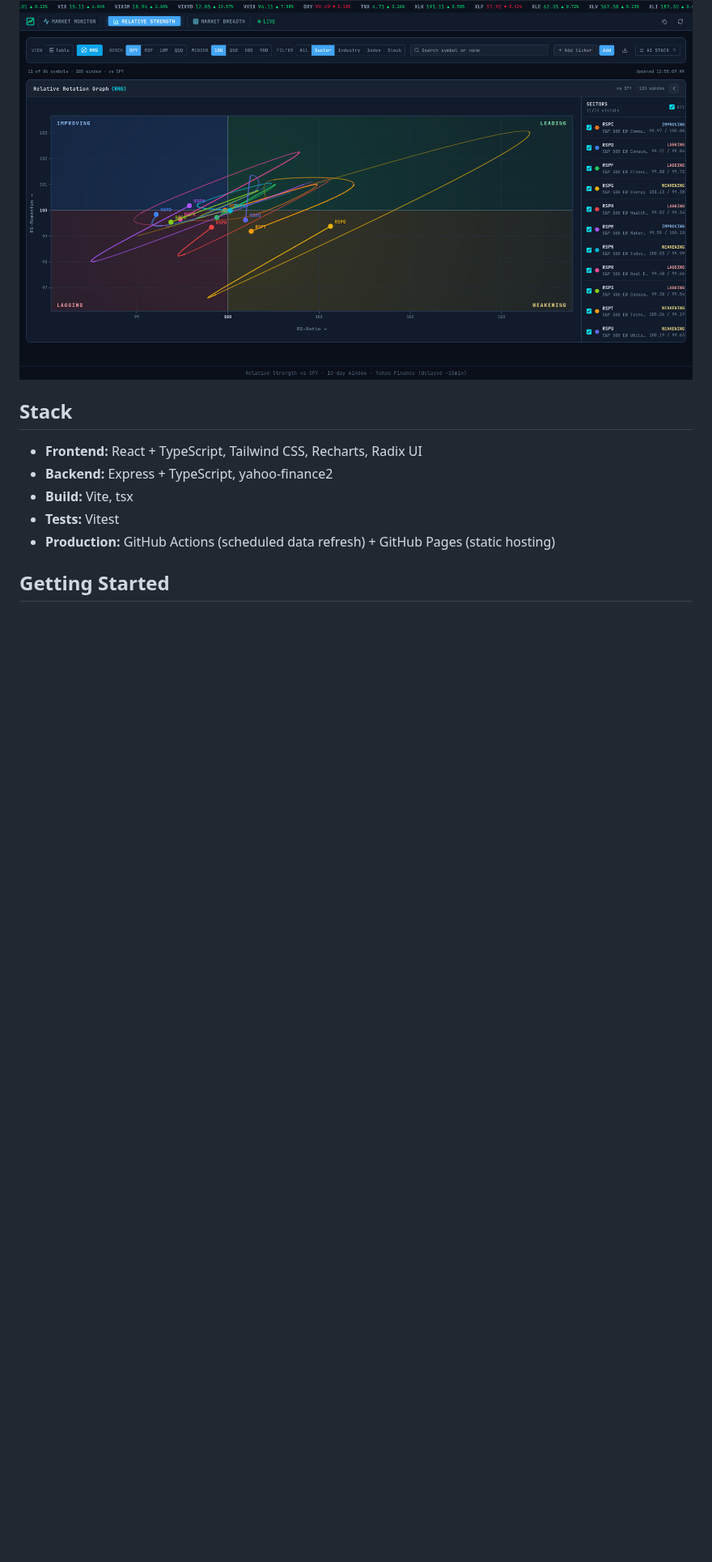
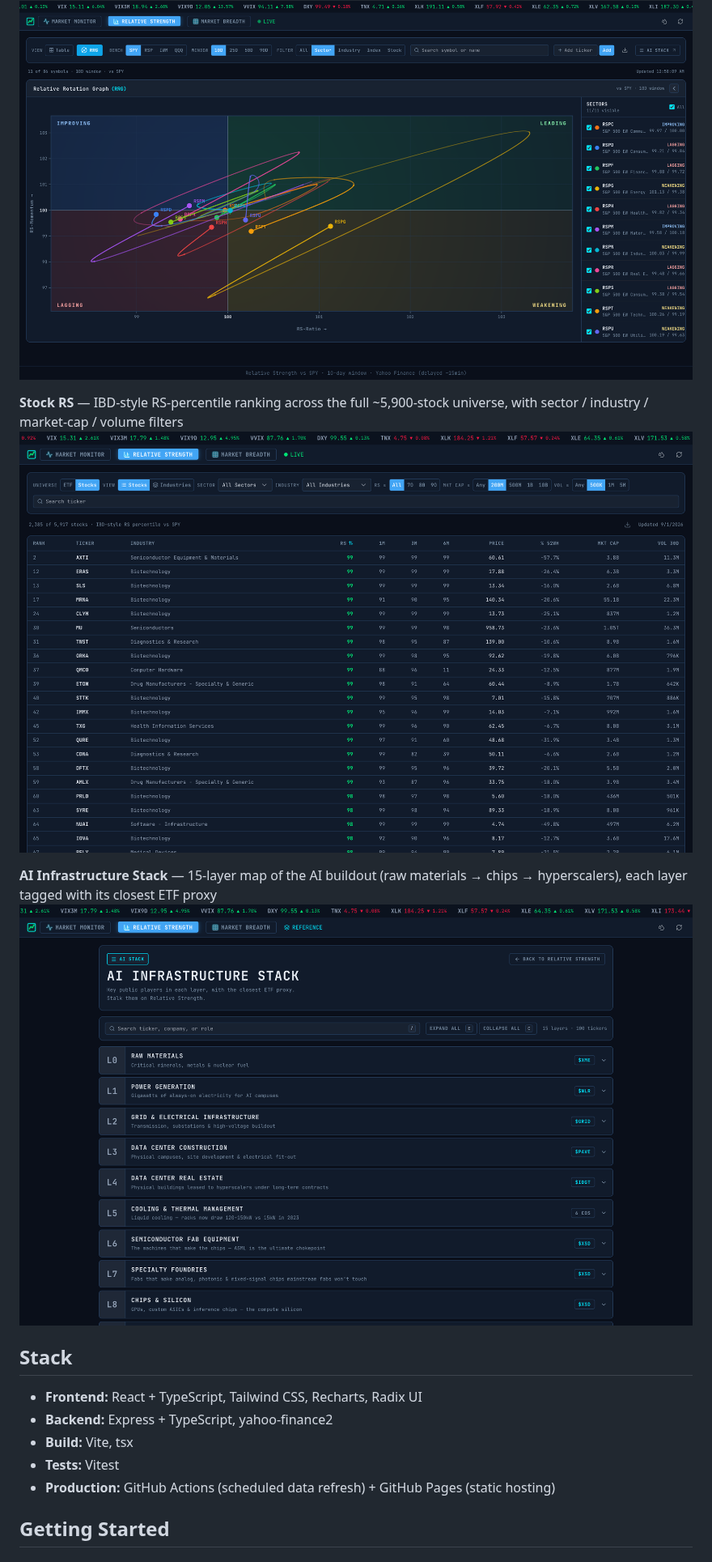
Before and after one commit to lssee003/trading-dashboard, a Markdown page: README.md, the part around one of its changes. Shown at 81% size. Rendered like a GitHub page; pictures changed too: img/AI Stack.png (added), img/Stock RS.png (added); blank space fills up the shorter version.

```diff
--- a/README.md
+++ b/README.md
@@ -34,6 +34,12 @@ Each indicator has a hover tooltip explaining what it measures and why it matter
 
 **Relative Rotation Graph (RRG)** — sector momentum and rotation visualization
 ![RRG](img/RRG.png)
+
+**Stock RS** — IBD-style RS-percentile ranking across the full ~5,900-stock universe, with sector / industry / market-cap / volume filters
+![Stock RS](img/Stock%20RS.png)
+
+**AI Infrastructure Stack** — 15-layer map of the AI buildout (raw materials → chips → hyperscalers), each layer tagged with its closest ETF proxy
+![AI Stack](img/AI%20Stack.png)
 
 ## Stack
 
```
Also changed, not shown: other parts of README.md (+13 -5 lines).
